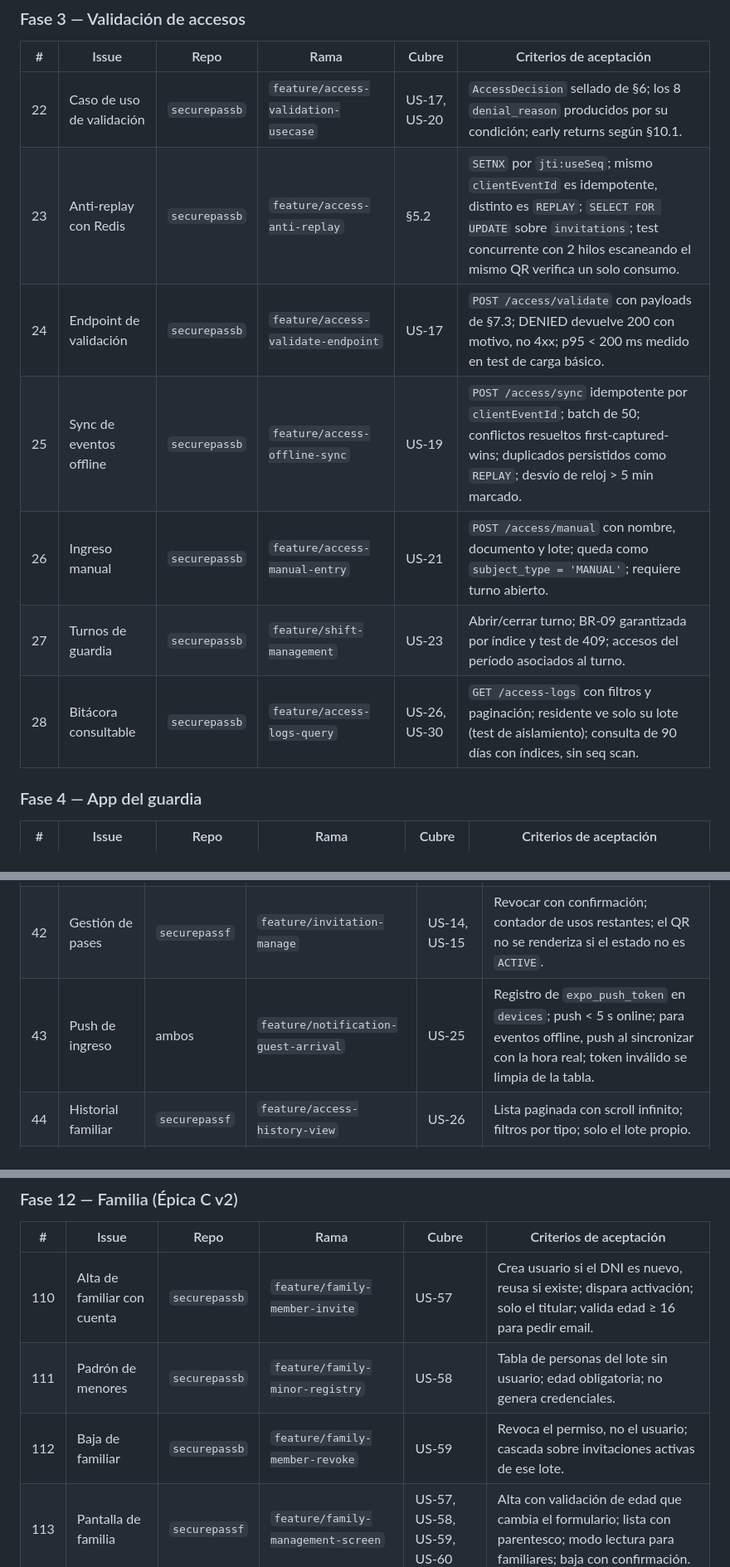
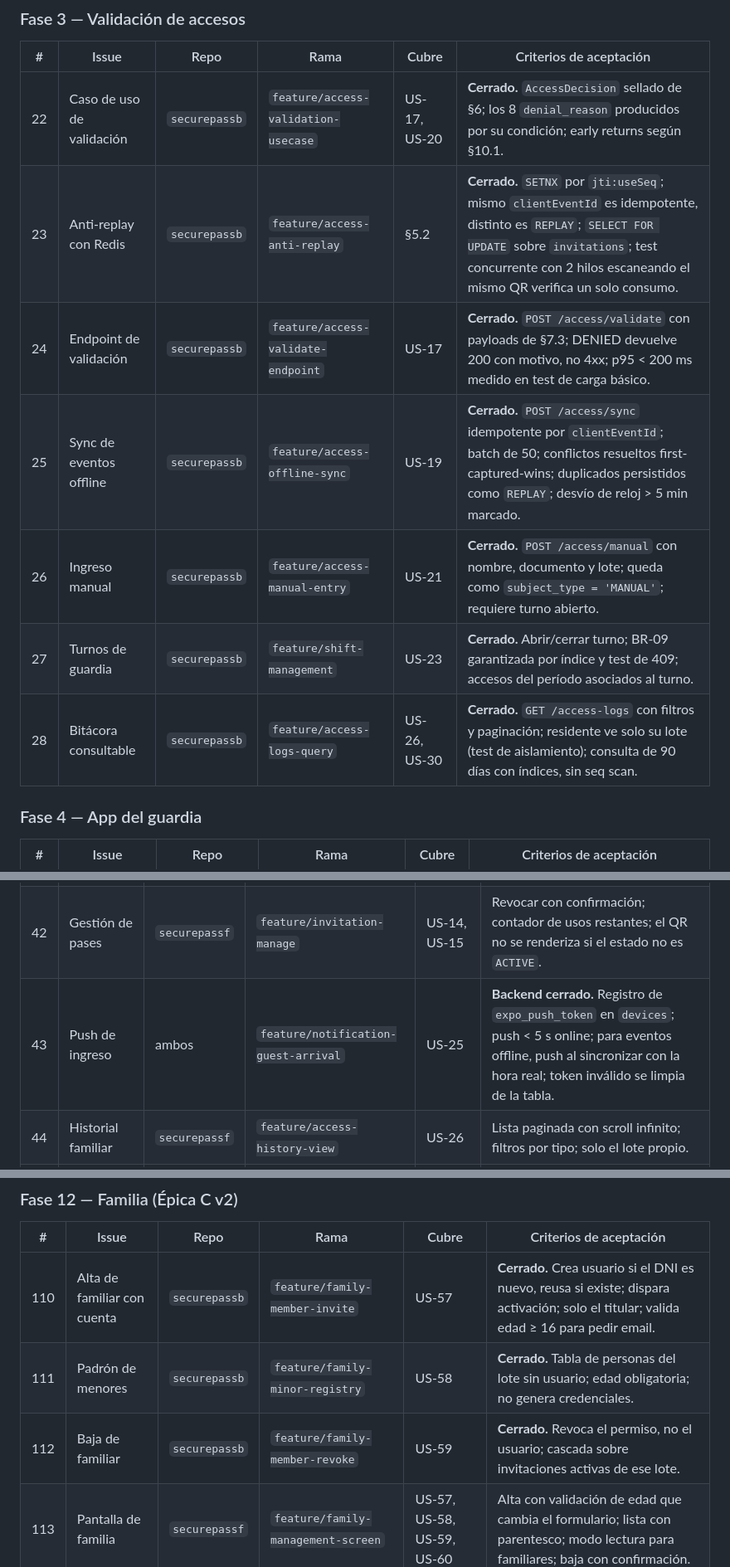
Before and after one commit to Menguitahh/acr-securepassb, a Markdown page: spec.md, 3 parts joined by grey strips. Shown at 83% size. Drawn GitHub-style.

```diff
--- a/spec.md
+++ b/spec.md
@@ -1622,13 +1622,13 @@ Cada issue lleva: rama exacta, repositorio, historias que cubre y criterios de a
 
 | # | Issue | Repo | Rama | Cubre | Criterios de aceptación |
 |---|---|---|---|---|---|
-| 22 | Caso de uso de validación | `securepassb` | `feature/access-validation-usecase` | US-17, US-20 | `AccessDecision` sellado de §6; los 8 `denial_reason` producidos por su condición; early returns según §10.1. |
-| 23 | Anti-replay con Redis | `securepassb` | `feature/access-anti-replay` | §5.2 | `SETNX` por `jti:useSeq`; mismo `clientEventId` es idempotente, distinto es `REPLAY`; `SELECT FOR UPDATE` sobre `invitations`; test concurrente con 2 hilos escaneando el mismo QR verifica un solo consumo. |
-| 24 | Endpoint de validación | `securepassb` | `feature/access-validate-endpoint` | US-17 | `POST /access/validate` con payloads de §7.3; DENIED devuelve 200 con motivo, no 4xx; p95 < 200 ms medido en test de carga básico. |
-| 25 | Sync de eventos offline | `securepassb` | `feature/access-offline-sync` | US-19 | `POST /access/sync` idempotente por `clientEventId`; batch de 50; conflictos resueltos first-captured-wins; duplicados persistidos como `REPLAY`; desvío de reloj > 5 min marcado. |
-| 26 | Ingreso manual | `securepassb` | `feature/access-manual-entry` | US-21 | `POST /access/manual` con nombre, documento y lote; queda como `subject_type = 'MANUAL'`; requiere turno abierto. |
-| 27 | Turnos de guardia | `securepassb` | `feature/shift-management` | US-23 | Abrir/cerrar turno; BR-09 garantizada por índice y test de 409; accesos del período asociados al turno. |
-| 28 | Bitácora consultable | `securepassb` | `feature/access-logs-query` | US-26, US-30 | `GET /access-logs` con filtros y paginación; residente ve solo su lote (test de aislamiento); consulta de 90 días con índices, sin seq scan. |
+| 22 | Caso de uso de validación | `securepassb` | `feature/access-validation-usecase` | US-17, US-20 | **Cerrado.** `AccessDecision` sellado de §6; los 8 `denial_reason` producidos por su condición; early returns según §10.1. |
+| 23 | Anti-replay con Redis | `securepassb` | `feature/access-anti-replay` | §5.2 | **Cerrado.** `SETNX` por `jti:useSeq`; mismo `clientEventId` es idempotente, distinto es `REPLAY`; `SELECT FOR UPDATE` sobre `invitations`; test concurrente con 2 hilos escaneando el mismo QR verifica un solo consumo. |
+| 24 | Endpoint de validación | `securepassb` | `feature/access-validate-endpoint` | US-17 | **Cerrado.** `POST /access/validate` con payloads de §7.3; DENIED devuelve 200 con motivo, no 4xx; p95 < 200 ms medido en test de carga básico. |
+| 25 | Sync de eventos offline | `securepassb` | `feature/access-offline-sync` | US-19 | **Cerrado.** `POST /access/sync` idempotente por `clientEventId`; batch de 50; conflictos resueltos first-captured-wins; duplicados persistidos como `REPLAY`; desvío de reloj > 5 min marcado. |
+| 26 | Ingreso manual | `securepassb` | `feature/access-manual-entry` | US-21 | **Cerrado.** `POST /access/manual` con nombre, documento y lote; queda como `subject_type = 'MANUAL'`; requiere turno abierto. |
+| 27 | Turnos de guardia | `securepassb` | `feature/shift-management` | US-23 | **Cerrado.** Abrir/cerrar turno; BR-09 garantizada por índice y test de 409; accesos del período asociados al turno. |
+| 28 | Bitácora consultable | `securepassb` | `feature/access-logs-query` | US-26, US-30 | **Cerrado.** `GET /access-logs` con filtros y paginación; residente ve solo su lote (test de aislamiento); consulta de 90 días con índices, sin seq scan. |
 
 ### Fase 4 — App del guardia
 
@@ -1653,7 +1653,7 @@ Cada issue lleva: rama exacta, repositorio, historias que cubre y criterios de a
 | 40 | Crear invitación | `securepassf` | `feature/invitation-create-flow` | US-10, US-12, US-13 | Formulario por tipo; validación client-side coherente con BR-04 y BR-05; QR visible al confirmar. |
 | 41 | Compartir pase | `securepassf` | `feature/invitation-share` | US-11 | Share sheet nativo; imagen del QR + texto con barrio, lote y ventana; deep link `securepass://i/{id}`. |
 | 42 | Gestión de pases | `securepassf` | `feature/invitation-manage` | US-14, US-15 | Revocar con confirmación; contador de usos restantes; el QR no se renderiza si el estado no es `ACTIVE`. |
-| 43 | Push de ingreso | ambos | `feature/notification-guest-arrival` | US-25 | Registro de `expo_push_token` en `devices`; push < 5 s online; para eventos offline, push al sincronizar con la hora real; token inválido se limpia de la tabla. |
+| 43 | Push de ingreso | ambos | `feature/notification-guest-arrival` | US-25 | **Backend cerrado.** Registro de `expo_push_token` en `devices`; push < 5 s online; para eventos offline, push al sincronizar con la hora real; token inválido se limpia de la tabla. |
 | 44 | Historial familiar | `securepassf` | `feature/access-history-view` | US-26 | Lista paginada con scroll infinito; filtros por tipo; solo el lote propio. |
 | 45 | Unidad familiar | `securepassf` | `feature/family-members-management` | US-07 | Alta de miembros y toggle de `can_invite` visible solo para el titular. |
 
@@ -1740,9 +1740,9 @@ estructural, va antes de construir encima; F (Fase 15) puede adelantarse.
 
 | # | Issue | Repo | Rama | Cubre | Criterios de aceptación |
 |---|---|---|---|---|---|
-| 110 | Alta de familiar con cuenta | `securepassb` | `feature/family-member-invite` | US-57 | Crea usuario si el DNI es nuevo, reusa si existe; dispara activación; solo el titular; valida edad ≥ 16 para pedir email. |
-| 111 | Padrón de menores | `securepassb` | `feature/family-minor-registry` | US-58 | Tabla de personas del lote sin usuario; edad obligatoria; no genera credenciales. |
-| 112 | Baja de familiar | `securepassb` | `feature/family-member-revoke` | US-59 | Revoca el permiso, no el usuario; cascada sobre invitaciones activas de ese lote. |
+| 110 | Alta de familiar con cuenta | `securepassb` | `feature/family-member-invite` | US-57 | **Cerrado.** Crea usuario si el DNI es nuevo, reusa si existe; dispara activación; solo el titular; valida edad ≥ 16 para pedir email. |
+| 111 | Padrón de menores | `securepassb` | `feature/family-minor-registry` | US-58 | **Cerrado.** Tabla de personas del lote sin usuario; edad obligatoria; no genera credenciales. |
+| 112 | Baja de familiar | `securepassb` | `feature/family-member-revoke` | US-59 | **Cerrado.** Revoca el permiso, no el usuario; cascada sobre invitaciones activas de ese lote. |
 | 113 | Pantalla de familia | `securepassf` | `feature/family-management-screen` | US-57, US-58, US-59, US-60 | Alta con validación de edad que cambia el formulario; lista con parentesco; modo lectura para familiares; baja con confirmación. |
 
 ### Fase 13 — Trabajadores (Épica D v2)
```
Also changed, not shown: other parts of spec.md (+37 -37 lines).
